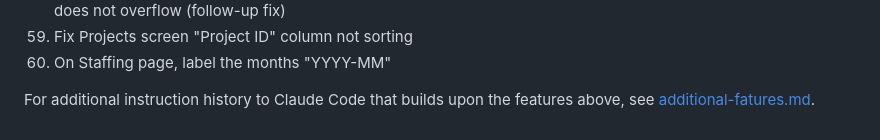
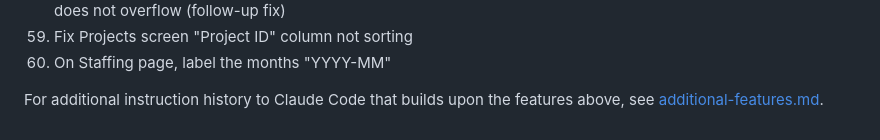
Before and after one commit to kkdt/claude-company, a Markdown page: README.md, the part around the change. Drawn GitHub-style.

```diff
--- a/README.md
+++ b/README.md
@@ -204,4 +204,4 @@ podman run --rm \
 59. Fix Projects screen "Project ID" column not sorting
 60. On Staffing page, label the months "YYYY-MM"
 
-For additional instruction history to Claude Code that builds upon the features above, see [additional-fatures.md](docs/additional-features.md).
+For additional instruction history to Claude Code that builds upon the features above, see [additional-features.md](docs/additional-features.md).
```
